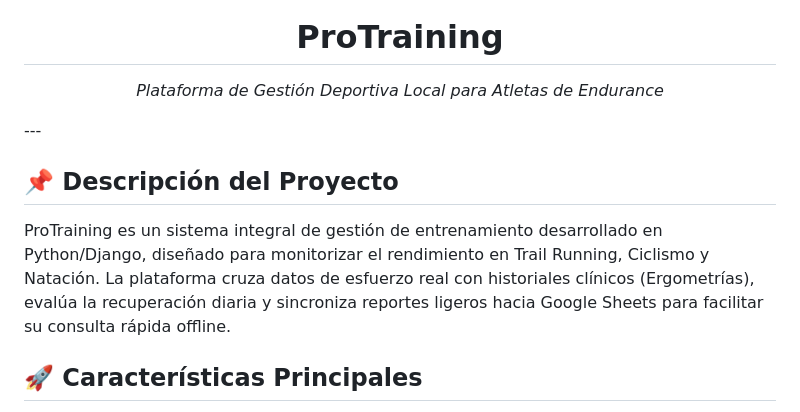
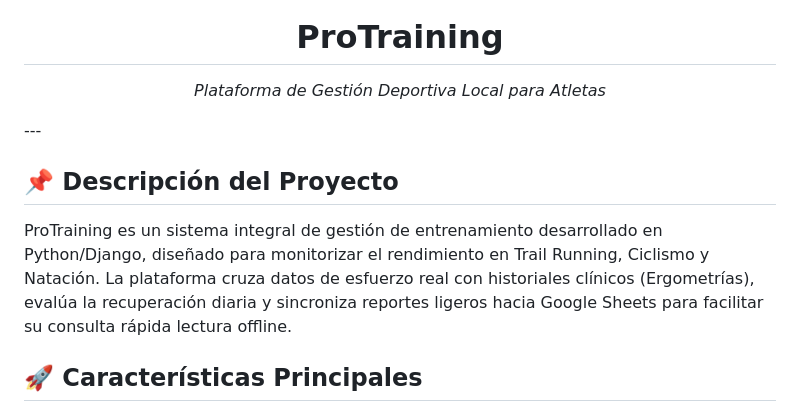
Before and after one commit to SantiCas17/ProTraining, a Markdown page: readme.md, the part around the change. Rendered like a GitHub page.

Commit message:
Revise project description in README
Updated project description for clarity and improved readability.

```diff
--- a/readme.md
+++ b/readme.md
@@ -2,12 +2,12 @@
   <img src="static/img/tria.png" alt="Logo ProTraining" width="220" style="border-radius: 15px;"/>
 
   # ProTraining
-  *Plataforma de Gestión Deportiva Local para Atletas de Endurance*
+  *Plataforma de Gestión Deportiva Local para Atletas*
 </div>
 ---
 
 ## 📌 Descripción del Proyecto
-ProTraining es un sistema integral de gestión de entrenamiento desarrollado en Python/Django, diseñado para monitorizar el rendimiento en Trail Running, Ciclismo y Natación. La plataforma cruza datos de esfuerzo real con historiales clínicos (Ergometrías), evalúa la recuperación diaria y sincroniza reportes ligeros hacia Google Sheets para facilitar su consulta rápida offline.
+ProTraining es un sistema integral de gestión de entrenamiento desarrollado en Python/Django, diseñado para monitorizar el rendimiento en Trail Running, Ciclismo y Natación. La plataforma cruza datos de esfuerzo real con historiales clínicos (Ergometrías), evalúa la recuperación diaria y sincroniza reportes ligeros hacia Google Sheets para facilitar su consulta rápida lectura offline.
 
 ## 🚀 Características Principales
 * **Dashboard Maestro:** Panel de control analítico con métricas semanales detalladas por deporte y un widget matutino de "Estado del Motor" (evaluación cruzada de sueño, estrés y FC de reposo).
```
